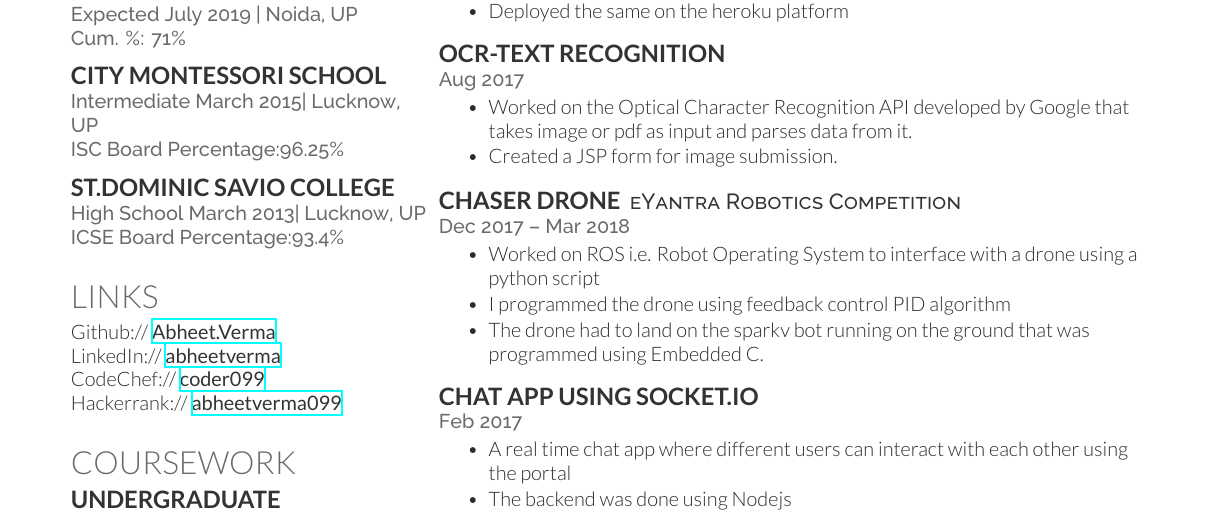
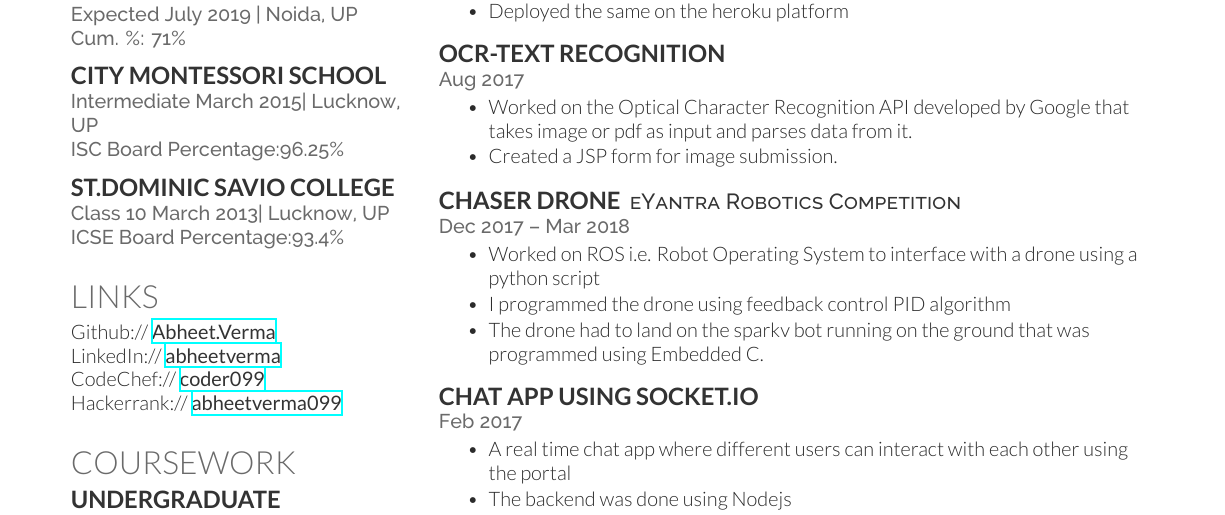
Before and after one commit to Abheet099/Abheet_Verma_resume, a LaTeX CV (resume-openfont.tex): part of the page, cut so that both start at the same text. Compiled offline with XeLaTeX.

Commit message:
fixed the class

```diff
--- a/resume-openfont.tex
+++ b/resume-openfont.tex
@@ -50,7 +50,7 @@
 \sectionsep
 
 \subsection{St.Dominic Savio College}
-\location{High School March 2013|  Lucknow, UP\\ICSE Board   Percentage:93.4\%}
+\location{Class 10 March 2013|  Lucknow, UP\\ICSE Board   Percentage:93.4\%}
 \sectionsep
 
 %%%%%%%%%%%%%%%%%%%%%%%%%%%%%%%%%%%%%%
```
Also changed, not shown: resume-openfont.pdf, 2 other files.
